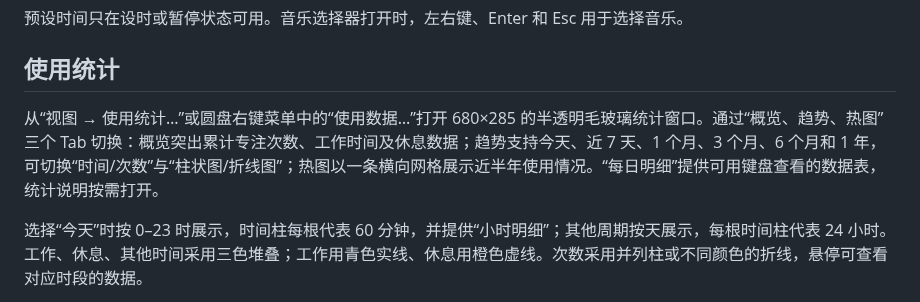
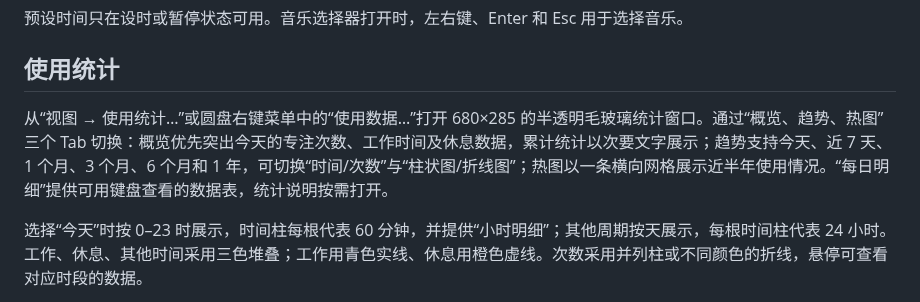
Before and after one commit to FindTreasureIsland/MInutes2, a Markdown page: README.md, the part around the change. GitHub-like rendering.

```diff
--- a/README.md
+++ b/README.md
@@ -119,7 +119,7 @@
 
 ## 使用统计
 
-从“视图 → 使用统计…”或圆盘右键菜单中的“使用数据…”打开 680×285 的半透明毛玻璃统计窗口。通过“概览、趋势、热图”三个 Tab 切换：概览突出累计专注次数、工作时间及休息数据；趋势支持今天、近 7 天、1 个月、3 个月、6 个月和 1 年，可切换“时间/次数”与“柱状图/折线图”；热图以一条横向网格展示近半年使用情况。“每日明细”提供可用键盘查看的数据表，统计说明按需打开。
+从“视图 → 使用统计…”或圆盘右键菜单中的“使用数据…”打开 680×285 的半透明毛玻璃统计窗口。通过“概览、趋势、热图”三个 Tab 切换：概览优先突出今天的专注次数、工作时间及休息数据，累计统计以次要文字展示；趋势支持今天、近 7 天、1 个月、3 个月、6 个月和 1 年，可切换“时间/次数”与“柱状图/折线图”；热图以一条横向网格展示近半年使用情况。“每日明细”提供可用键盘查看的数据表，统计说明按需打开。
 
 选择“今天”时按 0–23 时展示，时间柱每根代表 60 分钟，并提供“小时明细”；其他周期按天展示，每根时间柱代表 24 小时。工作、休息、其他时间采用三色堆叠；工作用青色实线、休息用橙色虚线。次数采用并列柱或不同颜色的折线，悬停可查看对应时段的数据。
 
```
Also changed, not shown: docs/statistics-design.md (+1 -0 lines), docs/usage-statistics.md (+1 -1 lines), docs/images/statistics-dark.png, docs/images/statistics-overview.png, 1 other file.
